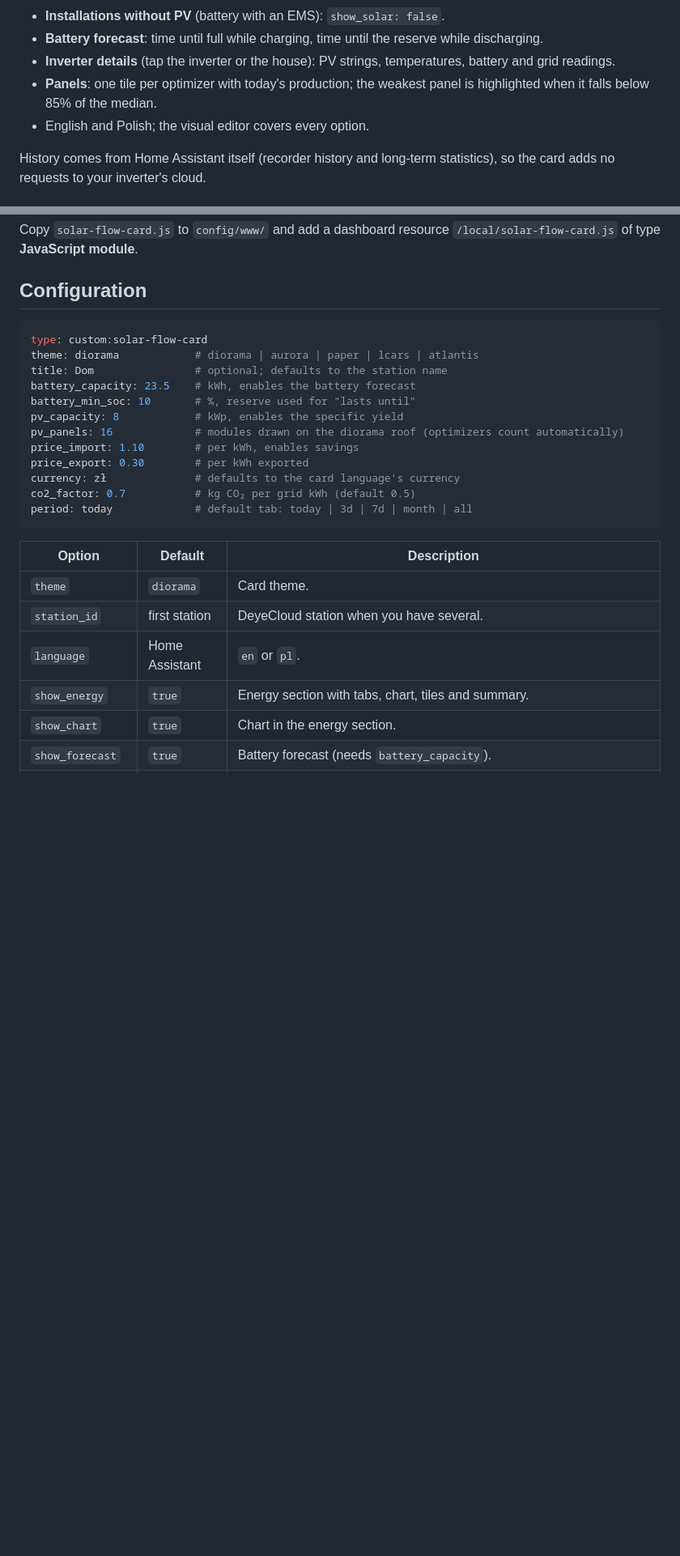
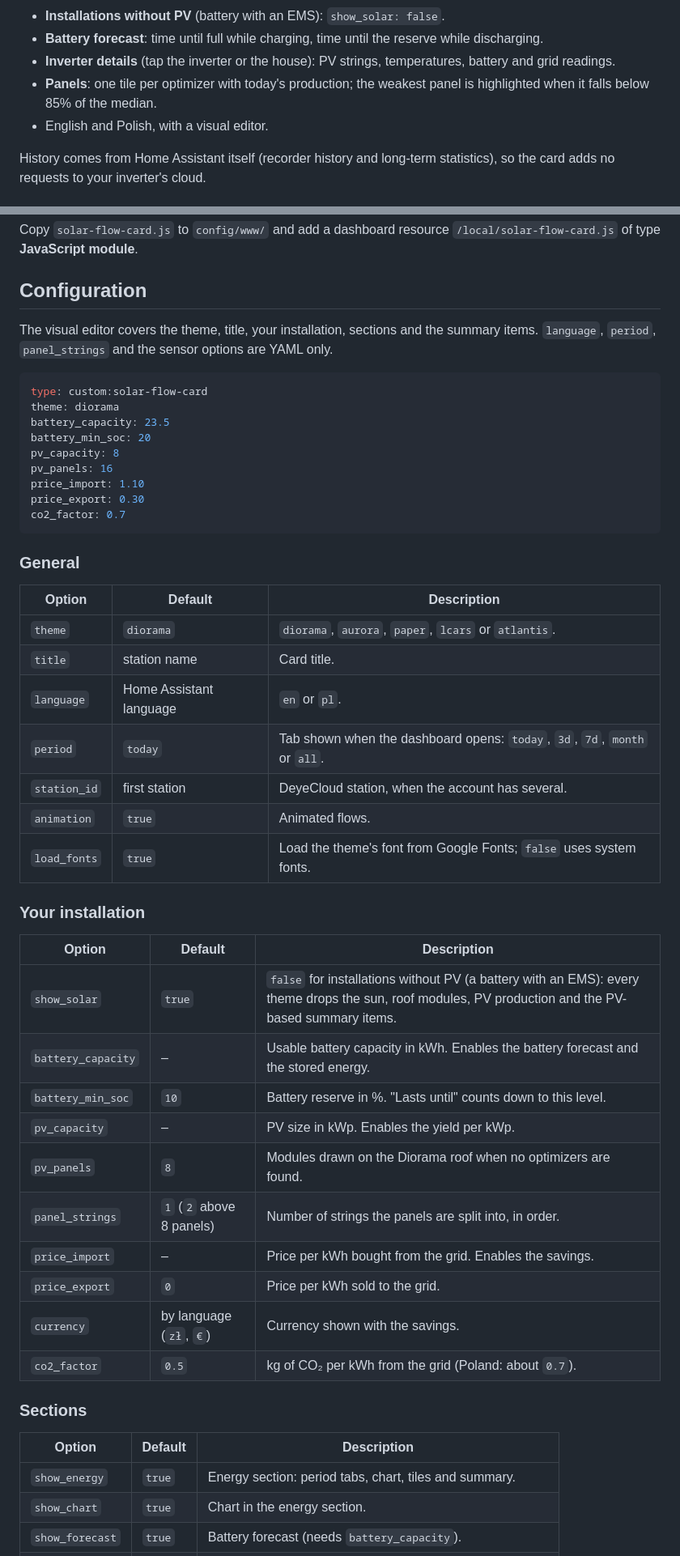
Before and after one commit to WeMadeYou/solar-flow-card-test, a Markdown page: README.md, 2 parts joined by grey strips. Shown at 81% size. GitHub-like rendering; blank space fills up the shorter version.

Commit message:
README: options by group, HACS button and badges
- Configuration split into general, installation, sections, period
  summary and sensors, covering every option the card reads
  (language, period, show_solar, the summary toggles, invert_*).
- Say which options the visual editor covers.
- My Home Assistant button that opens the repository in HACS, plus
  HACS, version and license badges.

Co-Authored-By: Claude Opus 5.5 <noreply@anthropic.com>
Claude-Session: https://claude.ai/code/session_0152SgGeW2oeSktbBVvrriod

````diff
--- a/README.md
+++ b/README.md
@@ -20,7 +26,7 @@ DeyeCloud sensors are found automatically; any other inverter works by pointing
 - **Battery forecast**: time until full while charging, time until the reserve while discharging.
 - **Inverter details** (tap the inverter or the house): PV strings, temperatures, battery and grid readings.
 - **Panels**: one tile per optimizer with today's production; the weakest panel is highlighted when it falls below 85% of the median.
-- English and Polish; the visual editor covers every option.
+- English and Polish, with a visual editor.
 
 History comes from Home Assistant itself (recorder history and long-term statistics), so the card adds no requests to your inverter's cloud.
 
@@ -50,26 +62,51 @@ Copy `solar-flow-card.js` to `config/www/` and add a dashboard resource `/local/
 
 ## Configuration
 
+The visual editor covers the theme, title, your installation, sections and the summary items. `language`, `period`, `panel_strings` and the sensor options are YAML only.
+
 ```yaml
 type: custom:solar-flow-card
-theme: diorama            # diorama | aurora | paper | lcars | atlantis
-title: Dom                # optional; defaults to the station name
-battery_capacity: 23.5    # kWh, enables the battery forecast
-battery_min_soc: 10       # %, reserve used for "lasts until"
-pv_capacity: 8            # kWp, enables the specific yield
-pv_panels: 16             # modules drawn on the diorama roof (optimizers count automatically)
-price_import: 1.10        # per kWh, enables savings
-price_export: 0.30        # per kWh exported
-currency: zł              # defaults to the card language's currency
-co2_factor: 0.7           # kg CO₂ per grid kWh (default 0.5)
-period: today             # default tab: today | 3d | 7d | month | all
+theme: diorama
+battery_capacity: 23.5
+battery_min_soc: 20
+pv_capacity: 8
+pv_panels: 16
+price_import: 1.10
+price_export: 0.30
+co2_factor: 0.7
 ```
+
+### General
 
 | Option | Default | Description |
 |---|---|---|
-| `theme` | `diorama` | Card theme. |
-| `station_id` | first station | DeyeCloud station when you have several. |
-| `language` | Home Assistant | `en` or `pl`. |
-| `show_energy` | `true` | Energy section with tabs, chart, tiles and summary. |
+| `theme` | `diorama` | `diorama`, `aurora`, `paper`, `lcars` or `atlantis`. |
+| `title` | station name | Card title. |
+| `language` | Home Assistant language | `en` or `pl`. |
+| `period` | `today` | Tab shown when the dashboard opens: `today`, `3d`, `7d`, `month` or `all`. |
+| `station_id` | first station | DeyeCloud station, when the account has several. |
+| `animation` | `true` | Animated flows. |
+| `load_fonts` | `true` | Load the theme's font from Google Fonts; `false` uses system fonts. |
+
+### Your installation
+
+| Option | Default | Description |
+|---|---|---|
+| `show_solar` | `true` | `false` for installations without PV (a battery with an EMS): every theme drops the sun, roof modules, PV production and the PV-based summary items. |
+| `battery_capacity` | – | Usable battery capacity in kWh. Enables the battery forecast and the stored energy. |
+| `battery_min_soc` | `10` | Battery reserve in %. "Lasts until" counts down to this level. |
+| `pv_capacity` | – | PV size in kWp. Enables the yield per kWp. |
+| `pv_panels` | `8` | Modules drawn on the Diorama roof when no optimizers are found. |
+| `panel_strings` | `1` (`2` above 8 panels) | Number of strings the panels are split into, in order. |
+| `price_import` | – | Price per kWh bought from the grid. Enables the savings. |
+| `price_export` | `0` | Price per kWh sold to the grid. |
+| `currency` | by language (`zł`, `€`) | Currency shown with the savings. |
+| `co2_factor` | `0.5` | kg of CO₂ per kWh from the grid (Poland: about `0.7`). |
+
+### Sections
+
+| Option | Default | Description |
+|---|---|---|
+| `show_energy` | `true` | Energy section: period tabs, chart, tiles and summary. |
 | `show_chart` | `true` | Chart in the energy section. |
 | `show_forecast` | `true` | Battery forecast (needs `battery_capacity`). |
````
Also changed, not shown: other parts of README.md (+30 -10 lines).
